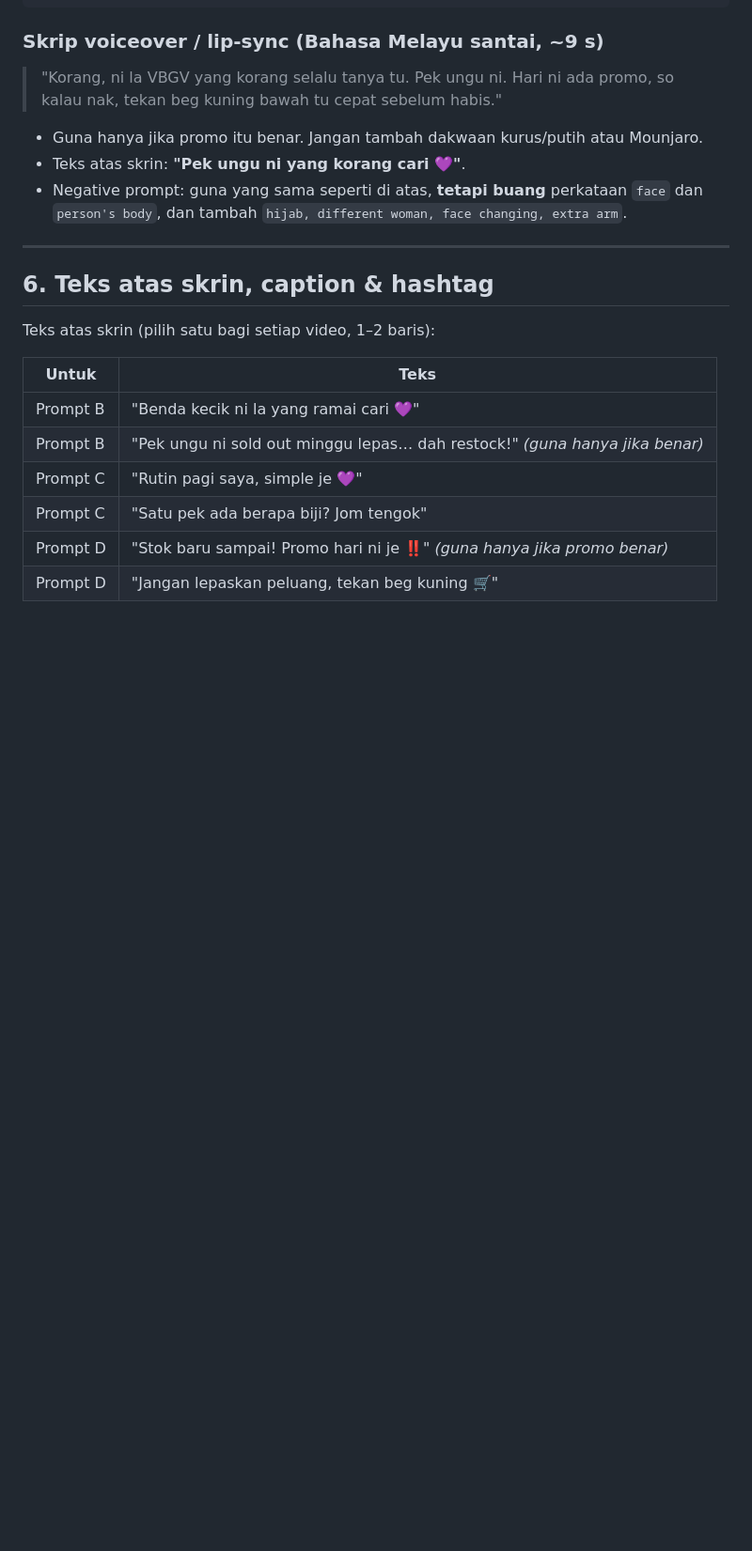
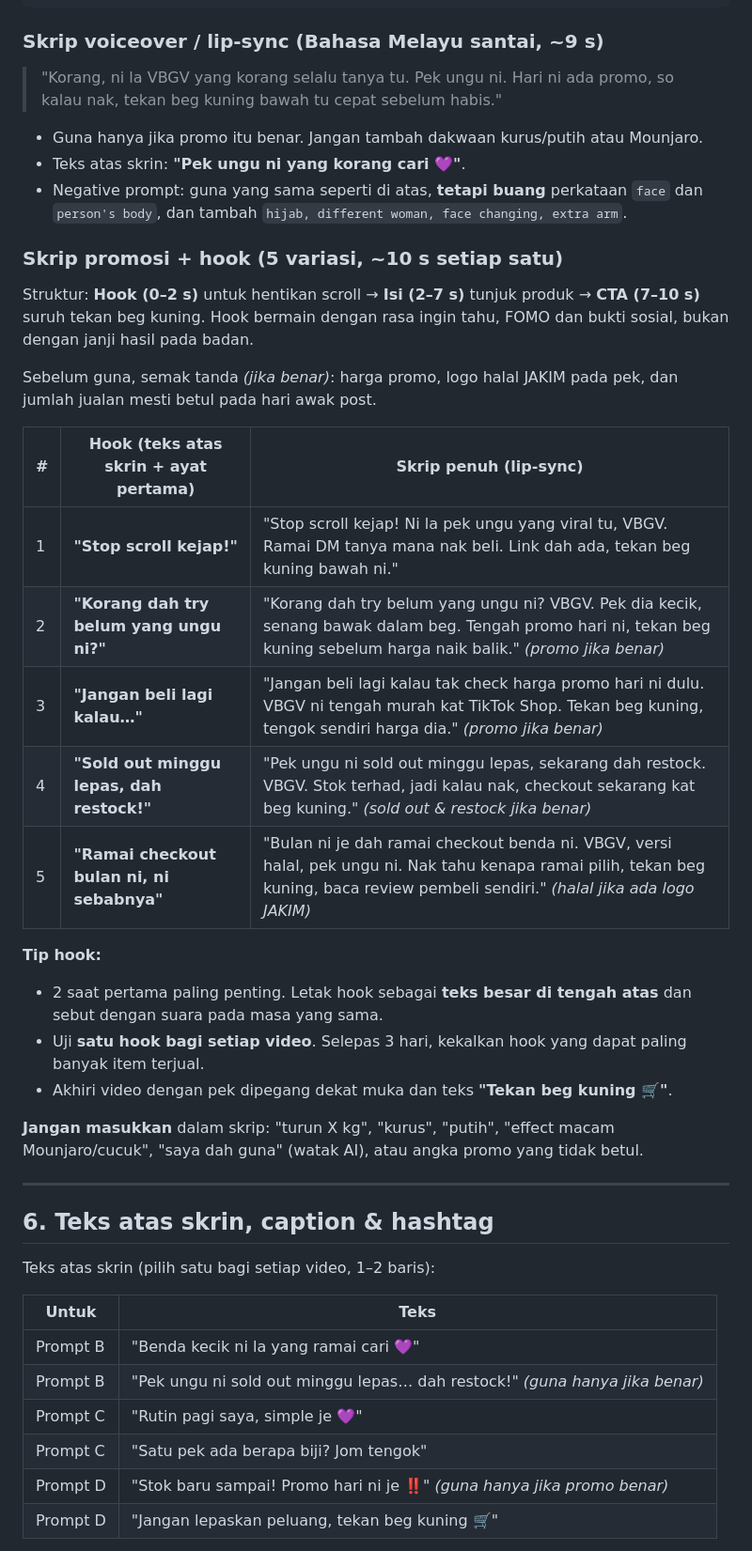
Before and after one commit to ppocikiboo-ctrl/Evlin-claude-video-ai-tiktok, a Markdown page: projects/vbgv-purple-pouch/PROMPT_PACK.md, the part around the change. Shown at 94% size. GitHub-like rendering; blank space fills up the shorter version.

Commit message:
Add five hook-led promo scripts to VBGV prompt pack
Co-Authored-By: Claude Opus 5.5 <noreply@anthropic.com>
Claude-Session: https://claude.ai/code/session_019r7qrTitAQiZNoECbJuKZ5

```diff
--- a/projects/vbgv-purple-pouch/PROMPT_PACK.md
+++ b/projects/vbgv-purple-pouch/PROMPT_PACK.md
@@ -203,6 +203,33 @@ no slow motion.
 - Negative prompt: guna yang sama seperti di atas, **tetapi buang** perkataan `face`
   dan `person's body`, dan tambah `hijab, different woman, face changing, extra arm`.
 
+### Skrip promosi + hook (5 variasi, ~10 s setiap satu)
+
+Struktur: **Hook (0–2 s)** untuk hentikan scroll → **Isi (2–7 s)** tunjuk produk →
+**CTA (7–10 s)** suruh tekan beg kuning. Hook bermain dengan rasa ingin tahu, FOMO
+dan bukti sosial, bukan dengan janji hasil pada badan.
+
+Sebelum guna, semak tanda *(jika benar)*: harga promo, logo halal JAKIM pada pek,
+dan jumlah jualan mesti betul pada hari awak post.
+
+| # | Hook (teks atas skrin + ayat pertama) | Skrip penuh (lip-sync) |
+|---|---|---|
+| 1 | **"Stop scroll kejap!"** | "Stop scroll kejap! Ni la pek ungu yang viral tu, VBGV. Ramai DM tanya mana nak beli. Link dah ada, tekan beg kuning bawah ni." |
+| 2 | **"Korang dah try belum yang ungu ni?"** | "Korang dah try belum yang ungu ni? VBGV. Pek dia kecik, senang bawak dalam beg. Tengah promo hari ni, tekan beg kuning sebelum harga naik balik." *(promo jika benar)* |
+| 3 | **"Jangan beli lagi kalau…"** | "Jangan beli lagi kalau tak check harga promo hari ni dulu. VBGV ni tengah murah kat TikTok Shop. Tekan beg kuning, tengok sendiri harga dia." *(promo jika benar)* |
+| 4 | **"Sold out minggu lepas, dah restock!"** | "Pek ungu ni sold out minggu lepas, sekarang dah restock. VBGV. Stok terhad, jadi kalau nak, checkout sekarang kat beg kuning." *(sold out & restock jika benar)* |
+| 5 | **"Ramai checkout bulan ni, ni sebabnya"** | "Bulan ni je dah ramai checkout benda ni. VBGV, versi halal, pek ungu ni. Nak tahu kenapa ramai pilih, tekan beg kuning, baca review pembeli sendiri." *(halal jika ada logo JAKIM)* |
+
+**Tip hook:**
+- 2 saat pertama paling penting. Letak hook sebagai **teks besar di tengah atas** dan
+  sebut dengan suara pada masa yang sama.
+- Uji **satu hook bagi setiap video**. Selepas 3 hari, kekalkan hook yang dapat paling banyak
+  item terjual.
+- Akhiri video dengan pek dipegang dekat muka dan teks **"Tekan beg kuning 🛒"**.
+
+**Jangan masukkan** dalam skrip: "turun X kg", "kurus", "putih", "effect macam
+Mounjaro/cucuk", "saya dah guna" (watak AI), atau angka promo yang tidak betul.
+
 ---
 
 ## 6. Teks atas skrin, caption & hashtag
```
